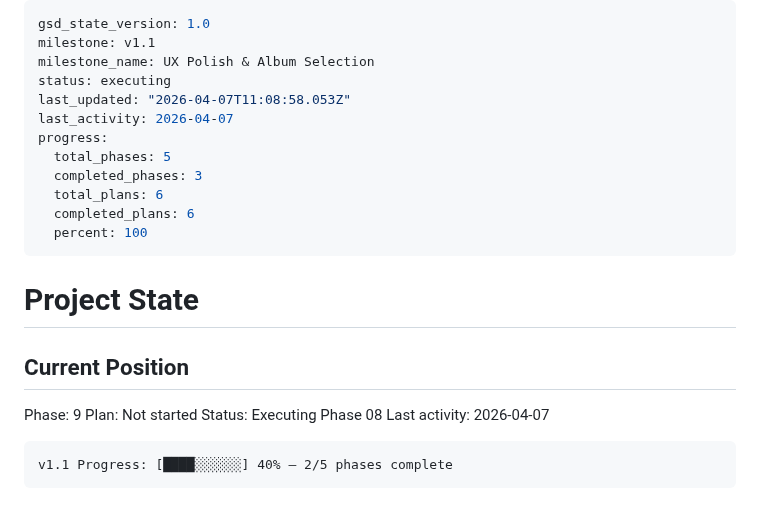
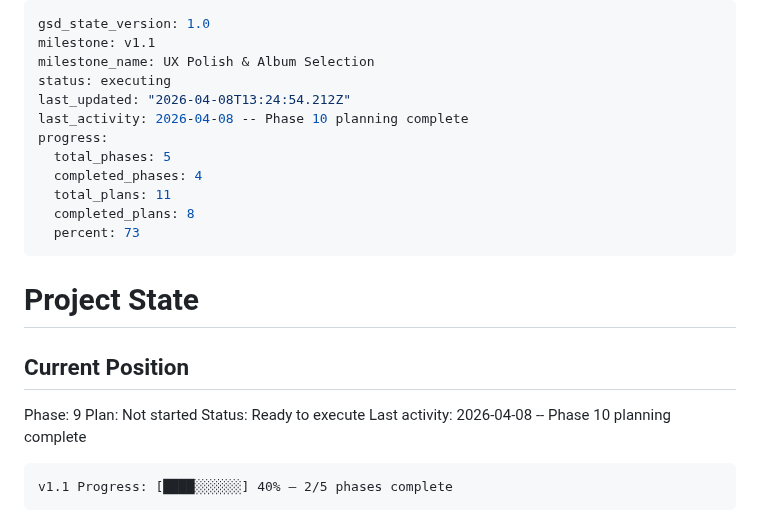
Before and after one commit to jacobem1836/Vinyl-Scraper, a Markdown page: .planning/STATE.md, the part around the change. Rendered like a GitHub page.

Commit message:
docs(10): resolve open questions in RESEARCH.md, update STATE.md
Mark all three open questions as RESOLVED with concrete answers.
Record phase 10 as planned in STATE.md.

````diff
--- a/.planning/STATE.md
+++ b/.planning/STATE.md
@@ -3,14 +3,14 @@ gsd_state_version: 1.0
 milestone: v1.1
 milestone_name: UX Polish & Album Selection
 status: executing
-last_updated: "2026-04-07T11:08:58.053Z"
-last_activity: 2026-04-07
+last_updated: "2026-04-08T13:24:54.212Z"
+last_activity: 2026-04-08 -- Phase 10 planning complete
 progress:
   total_phases: 5
-  completed_phases: 3
-  total_plans: 6
-  completed_plans: 6
-  percent: 100
+  completed_phases: 4
+  total_plans: 11
+  completed_plans: 8
+  percent: 73
 ---
 
 # Project State
@@ -19,8 +19,8 @@ progress:
 
 Phase: 9
 Plan: Not started
-Status: Executing Phase 08
-Last activity: 2026-04-07
+Status: Ready to execute
+Last activity: 2026-04-08 -- Phase 10 planning complete
 
 ```
 v1.1 Progress: [████░░░░░░] 40% — 2/5 phases complete
````
Also changed, not shown: 1 other file.
